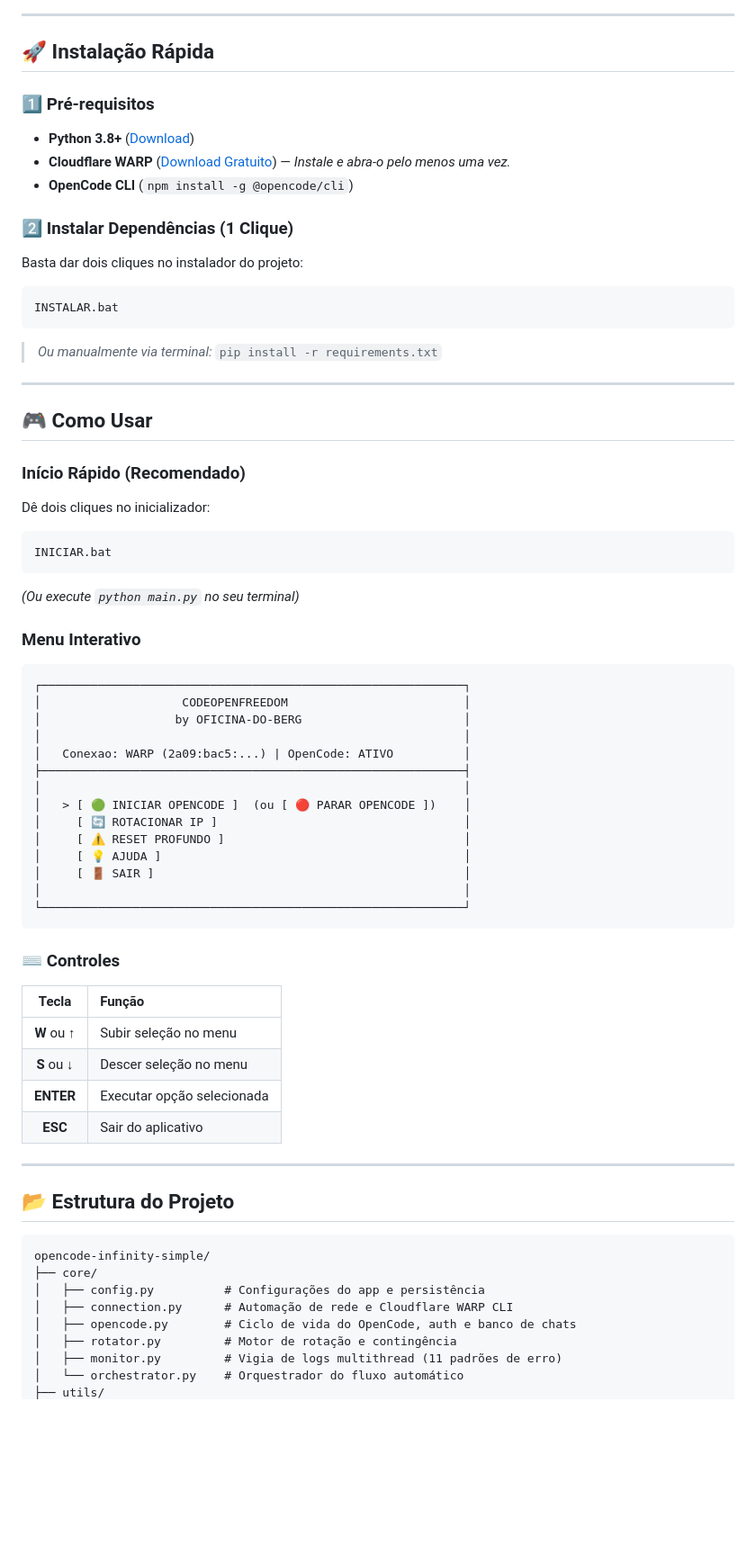
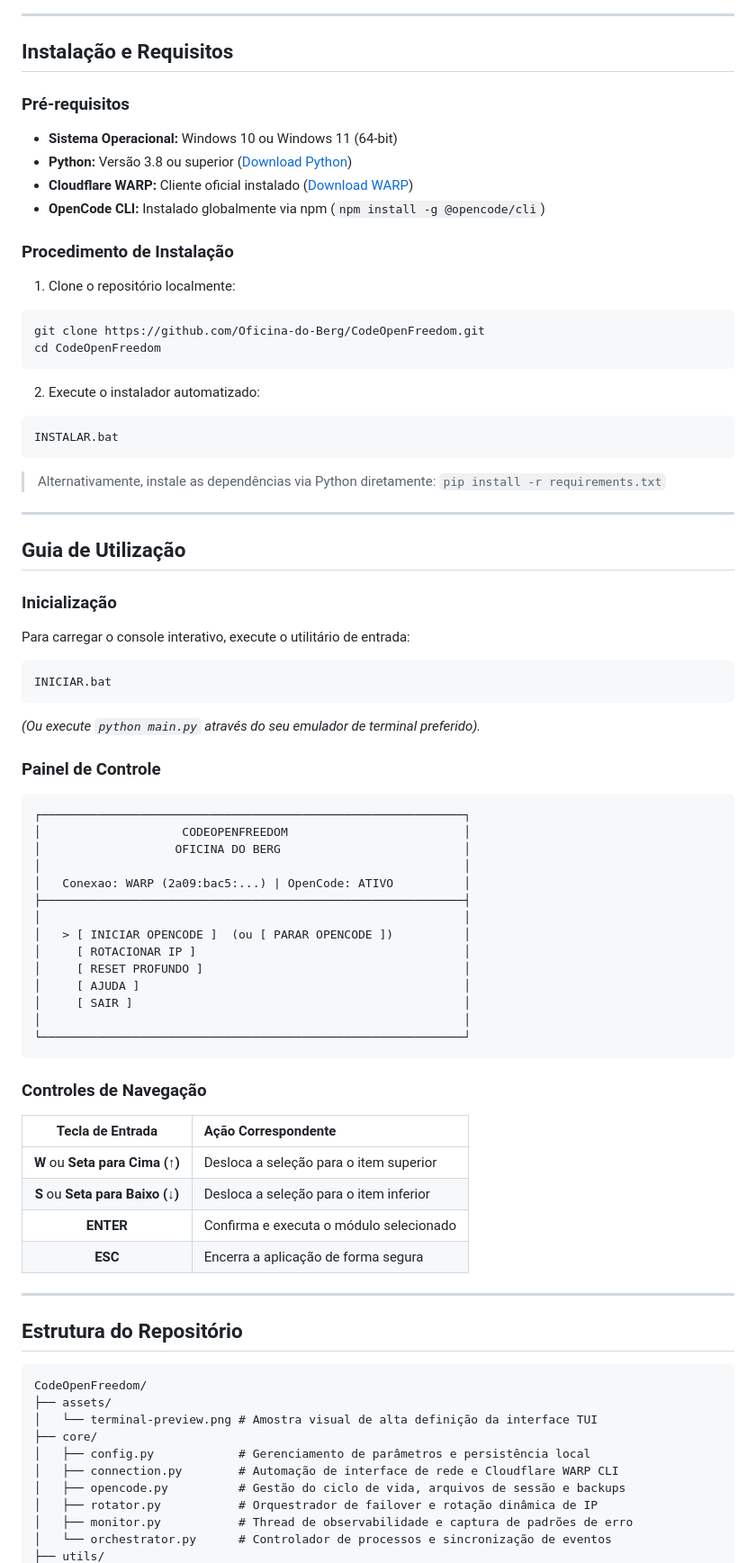
Before and after one commit to Oficina-do-Berg/CodeOpenFreedom, a Markdown page: README.md, the part around one of its changes. Shown at 90% size. Drawn GitHub-style; blank space fills up the shorter version.

````diff
--- a/README.md
+++ b/README.md
@@ -83,69 +97,80 @@ flowchart LR
 
 ---
 
-## 🚀 Instalação Rápida
+## Instalação e Requisitos
 
-### 1️⃣ Pré-requisitos
-* **Python 3.8+** ([Download](https://www.python.org/downloads/))
-* **Cloudflare WARP** ([Download Gratuito](https://1.1.1.1/)) — *Instale e abra-o pelo menos uma vez.*
-* **OpenCode CLI** (`npm install -g @opencode/cli`)
+### Pré-requisitos
+* **Sistema Operacional:** Windows 10 ou Windows 11 (64-bit)
+* **Python:** Versão 3.8 ou superior ([Download Python](https://www.python.org/downloads/))
+* **Cloudflare WARP:** Cliente oficial instalado ([Download WARP](https://1.1.1.1/))
+* **OpenCode CLI:** Instalado globalmente via npm (`npm install -g @opencode/cli`)
 
-### 2️⃣ Instalar Dependências (1 Clique)
-Basta dar dois cliques no instalador do projeto:
-```bat
+### Procedimento de Instalação
+
+1. Clone o repositório localmente:
+```cmd
+git clone https://github.com/Oficina-do-Berg/CodeOpenFreedom.git
+cd CodeOpenFreedom
+```
+
+2. Execute o instalador automatizado:
+```cmd
 INSTALAR.bat
 ```
-> *Ou manualmente via terminal:* `pip install -r requirements.txt`
+> Alternativamente, instale as dependências via Python diretamente: `pip install -r requirements.txt`
 
 ---
 
-## 🎮 Como Usar
+## Guia de Utilização
 
-### Início Rápido (Recomendado)
-Dê dois cliques no inicializador:
-```bat
+### Inicialização
+Para carregar o console interativo, execute o utilitário de entrada:
+```cmd
 INICIAR.bat
 ```
-*(Ou execute `python main.py` no seu terminal)*
+*(Ou execute `python main.py` através do seu emulador de terminal preferido).*
 
-### Menu Interativo
+### Painel de Controle
 
 ```text
 ┌────────────────────────────────────────────────────────────┐
 │                    CODEOPENFREEDOM                         │
-│                   by OFICINA-DO-BERG                       │
+│                   OFICINA DO BERG                          │
 │                                                            │
 │   Conexao: WARP (2a09:bac5:...) | OpenCode: ATIVO          │
 ├────────────────────────────────────────────────────────────┤
 │                                                            │
-│   > [ 🟢 INICIAR OPENCODE ]  (ou [ 🔴 PARAR OPENCODE ])    │
-│     [ 🔄 ROTACIONAR IP ]                                   │
-│     [ ⚠️ RESET PROFUNDO ]                                  │
-│     [ 💡 AJUDA ]                                           │
-│     [ 🚪 SAIR ]                                            │
+│   > [ INICIAR OPENCODE ]  (ou [ PARAR OPENCODE ])          │
+│     [ ROTACIONAR IP ]                                      │
+│     [ RESET PROFUNDO ]                                     │
+│     [ AJUDA ]                                              │
+│     [ SAIR ]                                               │
 │                                                            │
 └────────────────────────────────────────────────────────────┘
 ```
 
-### ⌨️ Controles
-| Tecla | Função |
+### Controles de Navegação
+
+| Tecla de Entrada | Ação Correspondente |
 | :---: | :--- |
-| **W** ou **↑** | Subir seleção no menu |
-| **S** ou **↓** | Descer seleção no menu |
-| **ENTER** | Executar opção selecionada |
-| **ESC** | Sair do aplicativo |
+| **W** ou **Seta para Cima (↑)** | Desloca a seleção para o item superior |
+| **S** ou **Seta para Baixo (↓)** | Desloca a seleção para o item inferior |
+| **ENTER** | Confirma e executa o módulo selecionado |
+| **ESC** | Encerra a aplicação de forma segura |
 
 ---
 
-## 📂 Estrutura do Projeto
+## Estrutura do Repositório
 
 ```text
-opencode-infinity-simple/
+CodeOpenFreedom/
+├── assets/
+│   └── terminal-preview.png # Amostra visual de alta definição da interface TUI
 ├── core/
-│   ├── config.py          # Configurações do app e persistência
-│   ├── connection.py      # Automação de rede e Cloudflare WARP CLI
-│   ├── opencode.py        # Ciclo de vida do OpenCode, auth e banco de chats
-│   ├── rotator.py         # Motor de rotação e contingência
-│   ├── monitor.py         # Vigia de logs multithread (11 padrões de erro)
-│   └── orchestrator.py    # Orquestrador do fluxo automático
+│   ├── config.py            # Gerenciamento de parâmetros e persistência local
+│   ├── connection.py        # Automação de interface de rede e Cloudflare WARP CLI
+│   ├── opencode.py          # Gestão do ciclo de vida, arquivos de sessão e backups
+│   ├── rotator.py           # Orquestrador de failover e rotação dinâmica de IP
+│   ├── monitor.py           # Thread de observabilidade e captura de padrões de erro
+│   └── orchestrator.py      # Controlador de processos e sincronização de eventos
 ├── utils/
````
Also changed, not shown: other parts of README.md (+78 -66 lines), assets/terminal-preview.png (added).
